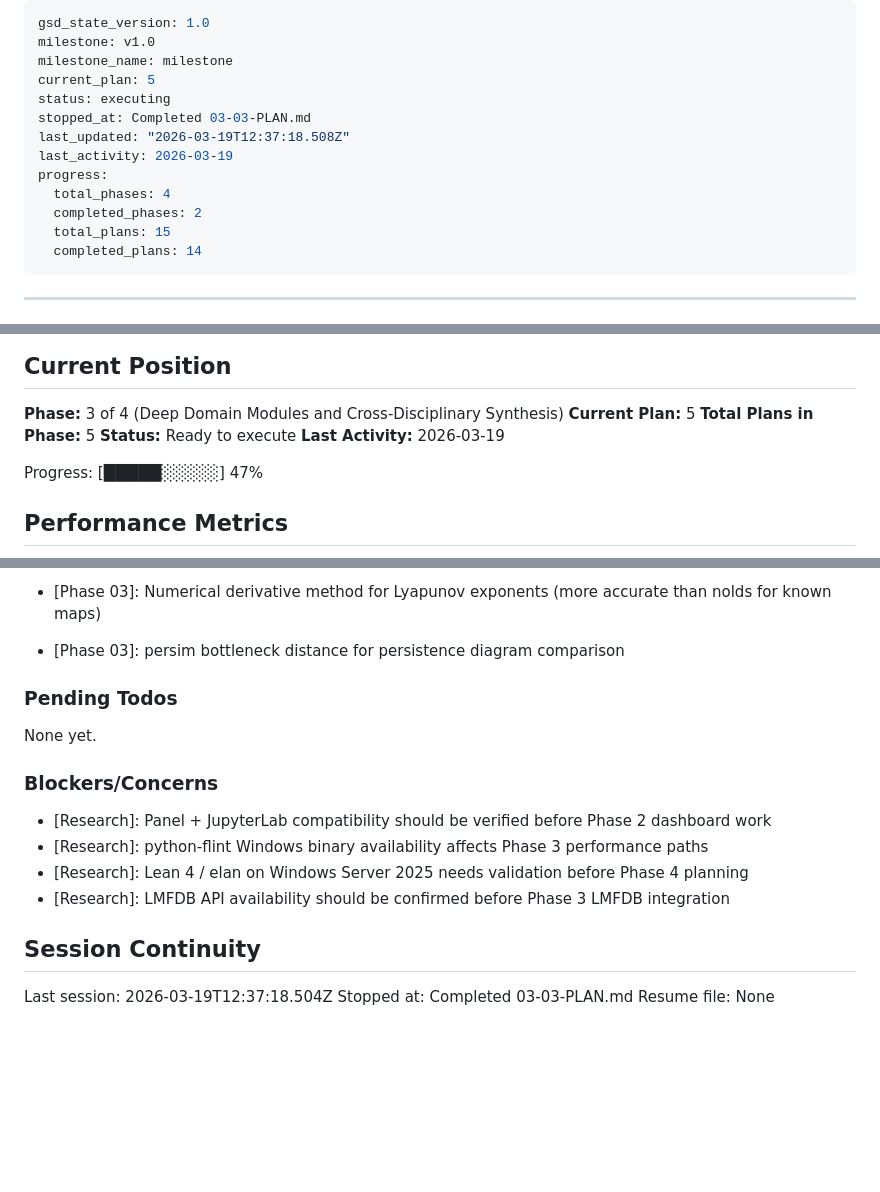
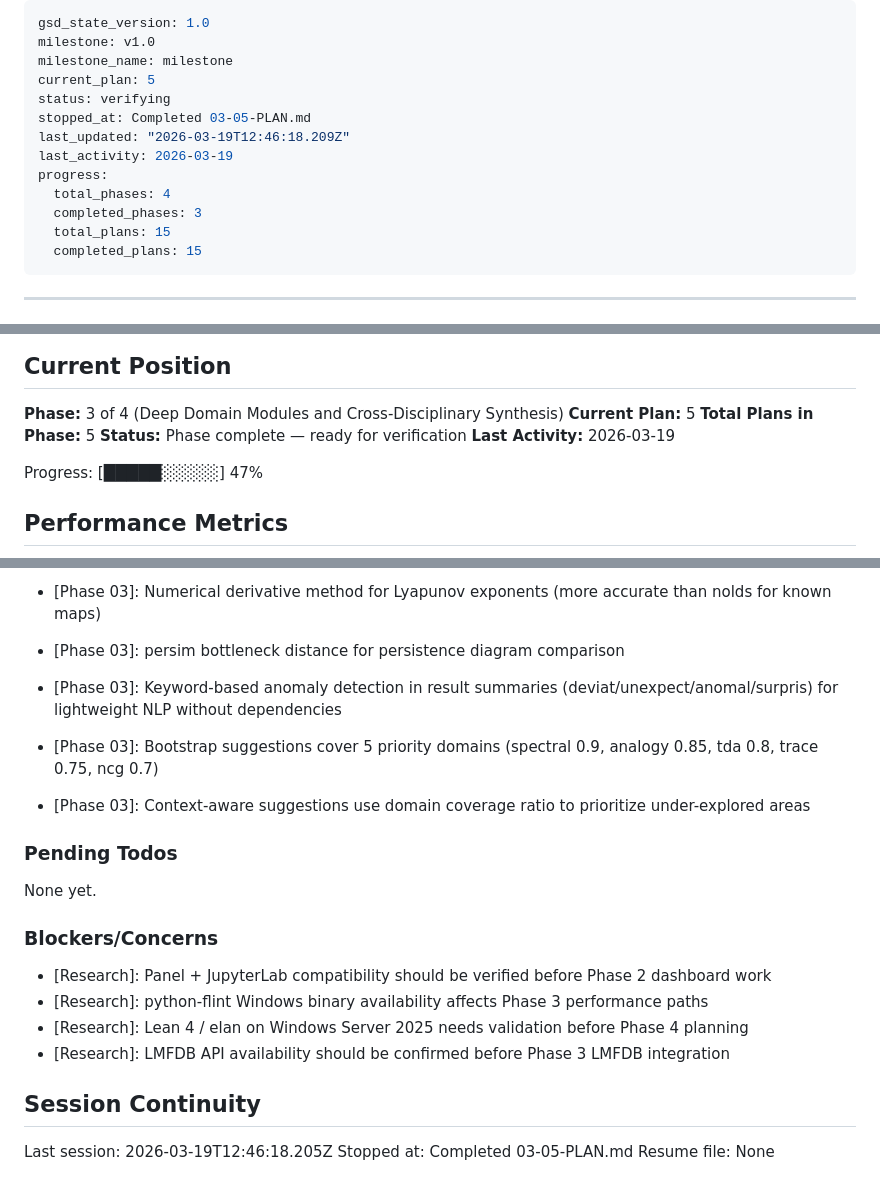
Before and after one commit to vaughanjt/RiemannHypothesisProof, a Markdown page: .planning/STATE.md, 3 parts joined by grey strips. GitHub-like rendering; blank space fills up the shorter version.

Commit message:
docs(03-05): complete AI-guided conjecture generation plan
- SUMMARY.md with execution results and self-check
- STATE.md updated: progress 100%, session info, decisions
- ROADMAP.md updated: Phase 03 complete (5/5 plans)
- REQUIREMENTS.md: RSRCH-03 marked complete

Co-Authored-By: Claude Opus 4.6 (1M context) <noreply@anthropic.com>

```diff
--- a/.planning/STATE.md
+++ b/.planning/STATE.md
@@ -3,15 +3,15 @@ gsd_state_version: 1.0
 milestone: v1.0
 milestone_name: milestone
 current_plan: 5
-status: executing
-stopped_at: Completed 03-03-PLAN.md
-last_updated: "2026-03-19T12:37:18.508Z"
+status: verifying
+stopped_at: Completed 03-05-PLAN.md
+last_updated: "2026-03-19T12:46:18.209Z"
 last_activity: 2026-03-19
 progress:
   total_phases: 4
-  completed_phases: 2
+  completed_phases: 3
   total_plans: 15
-  completed_plans: 14
+  completed_plans: 15
 ---
 
 ---
@@ -45,7 +45,7 @@ See: .planning/PROJECT.md (updated 2026-03-18)
 **Phase:** 3 of 4 (Deep Domain Modules and Cross-Disciplinary Synthesis)
 **Current Plan:** 5
 **Total Plans in Phase:** 5
-**Status:** Ready to execute
+**Status:** Phase complete — ready for verification
 **Last Activity:** 2026-03-19
 
 Progress: [█████░░░░░] 47%
@@ -126,6 +127,9 @@ Recent decisions affecting current work:
 - [Phase 03]: Modular inverse via extended Euclidean for p-adic rational conversion
 - [Phase 03]: Numerical derivative method for Lyapunov exponents (more accurate than nolds for known maps)
 - [Phase 03]: persim bottleneck distance for persistence diagram comparison
+- [Phase 03]: Keyword-based anomaly detection in result summaries (deviat/unexpect/anomal/surpris) for lightweight NLP without dependencies
+- [Phase 03]: Bootstrap suggestions cover 5 priority domains (spectral 0.9, analogy 0.85, tda 0.8, trace 0.75, ncg 0.7)
+- [Phase 03]: Context-aware suggestions use domain coverage ratio to prioritize under-explored areas
 
 ### Pending Todos
 
@@ -140,6 +144,6 @@ None yet.
 
 ## Session Continuity
 
-Last session: 2026-03-19T12:37:18.504Z
-Stopped at: Completed 03-03-PLAN.md
+Last session: 2026-03-19T12:46:18.205Z
+Stopped at: Completed 03-05-PLAN.md
 Resume file: None
```
Also changed, not shown: other parts of .planning/STATE.md (+1 -0 lines), .planning/REQUIREMENTS.md (+2 -2 lines), 1 other file.
